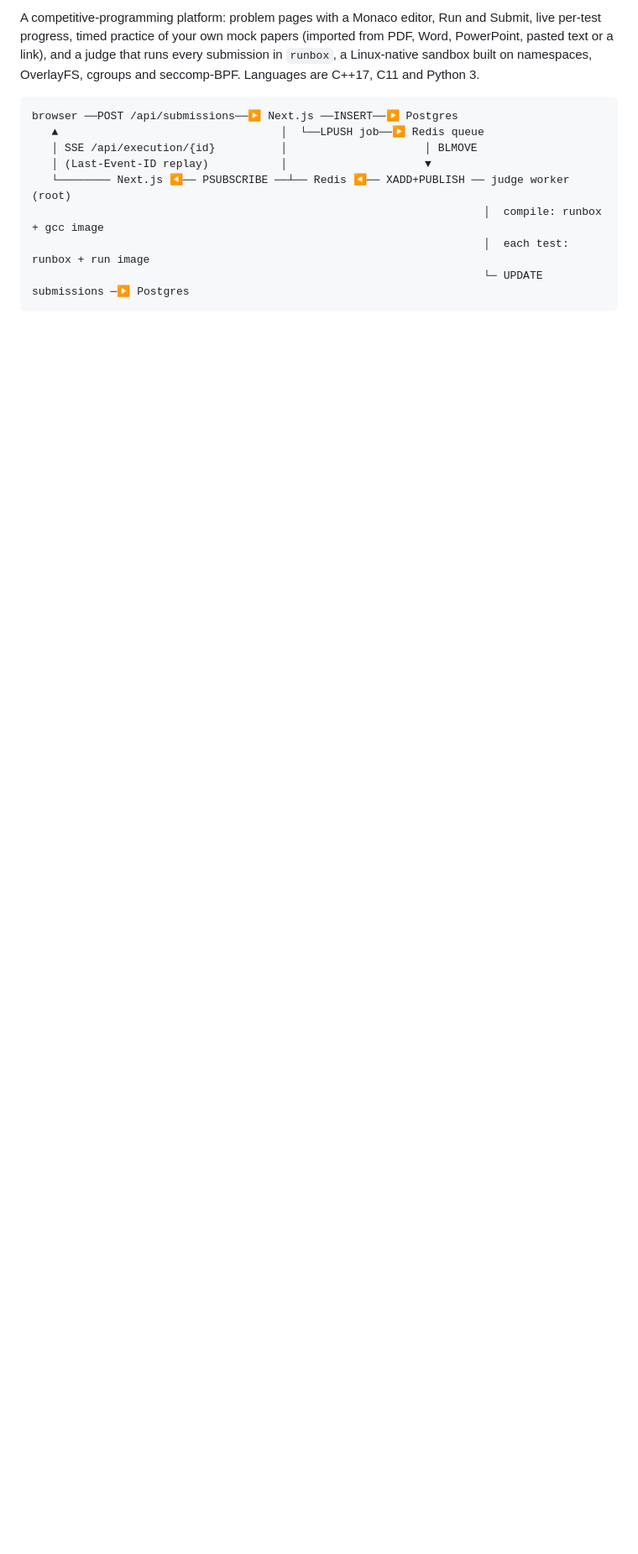
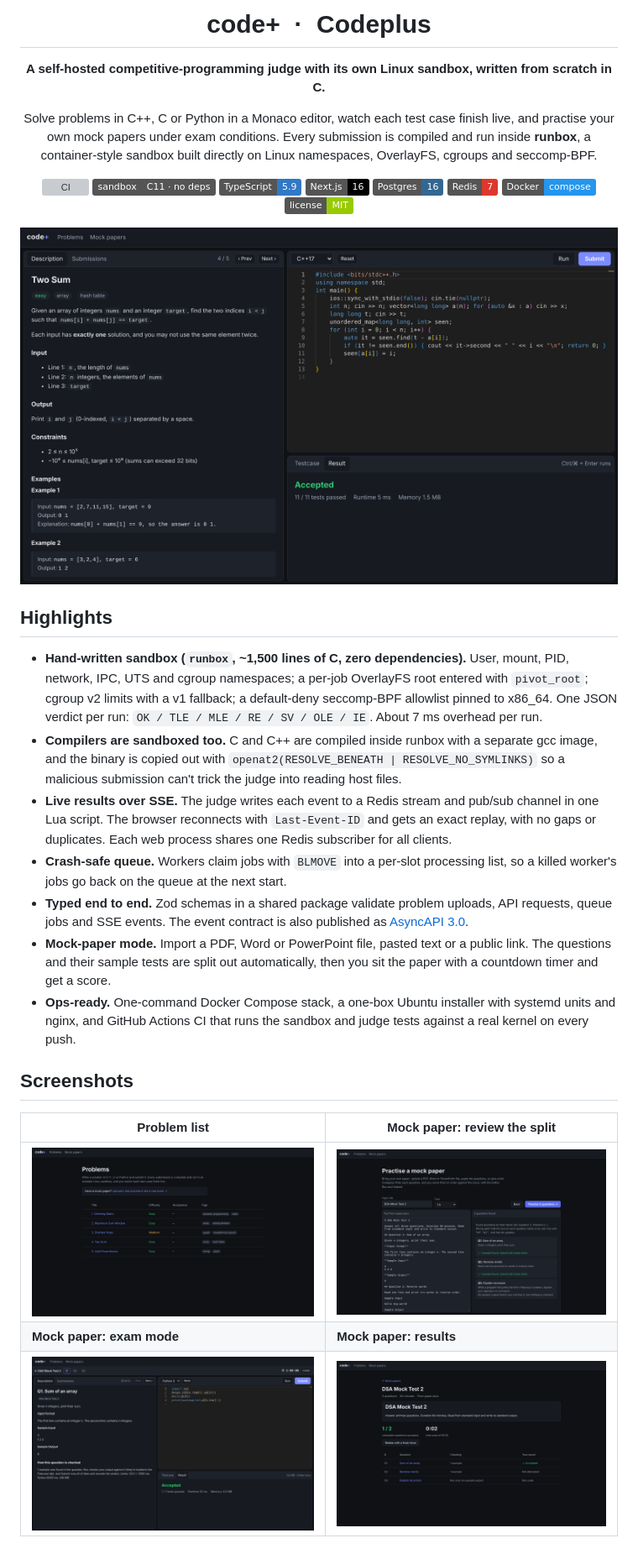
Before and after one commit to Rishicreates20/Runbox_22026, a Markdown page: README.md, the part around one of its changes. Shown at 84% size. Rendered like a GitHub page; pictures changed too: docs/screenshots/paper-exam.png (added), docs/screenshots/paper-results.png (added), docs/screenshots/paper-review-split.png (added); badges without logos; blank space fills up the shorter version; grey boxes are pictures that could not be loaded.

````diff
--- a/README.md
+++ b/README.md
@@ -2,12 +2,38 @@
 
-A competitive-programming platform: problem pages with a Monaco editor, Run and Submit, live per-test progress, timed practice of your own mock papers (imported from PDF, Word, PowerPoint, pasted text or a link), and a judge that runs every submission in `runbox`, a Linux-native sandbox built on namespaces, OverlayFS, cgroups and seccomp-BPF. Languages are C++17, C11 and Python 3.
+# code+ &nbsp;·&nbsp; Codeplus
 
-```
-browser ──POST /api/submissions──▶ Next.js ──INSERT──▶ Postgres
-   ▲                                  │  └──LPUSH job──▶ Redis queue
-   │ SSE /api/execution/{id}          │                     │ BLMOVE
-   │ (Last-Event-ID replay)           │                     ▼
-   └──────── Next.js ◀── PSUBSCRIBE ──┴── Redis ◀── XADD+PUBLISH ── judge worker (root)
-                                                                     │  compile: runbox + gcc image
-                                                                     │  each test: runbox + run image
-                                                                     └─ UPDATE submissions ─▶ Postgres
+**A self-hosted competitive-programming judge with its own Linux sandbox, written from scratch in C.**
+
+Solve problems in C++, C or Python in a Monaco editor, watch each test case finish live, and practise your own mock papers under exam conditions. Every submission is compiled and run inside **runbox**, a container-style sandbox built directly on Linux namespaces, OverlayFS, cgroups and seccomp-BPF.
+
+[![CI](https://github.com/Rishicreates20/Runbox_22026/actions/workflows/ci.yml/badge.svg)](https://github.com/Rishicreates20/Runbox_22026/actions/workflows/ci.yml)
+![C](https://img.shields.io/badge/sandbox-C11%20·%20no%20deps-555?logo=c)
+![TypeScript](https://img.shields.io/badge/TypeScript-5.9-3178c6?logo=typescript&logoColor=white)
+![Next.js](https://img.shields.io/badge/Next.js-16-000?logo=nextdotjs)
+![Postgres](https://img.shields.io/badge/Postgres-16-336791?logo=postgresql&logoColor=white)
+![Redis](https://img.shields.io/badge/Redis-7-dc382d?logo=redis&logoColor=white)
+![Docker](https://img.shields.io/badge/Docker-compose-2496ed?logo=docker&logoColor=white)
+[![License: MIT](https://img.shields.io/badge/license-MIT-green)](LICENSE)
+
+</div>
+
+![Problem workspace with an accepted C++ submission](docs/screenshots/workspace-accepted.png)
+
+## Highlights
+
+- **Hand-written sandbox (`runbox`, ~1,500 lines of C, zero dependencies).** User, mount, PID, network, IPC, UTS and cgroup namespaces; a per-job OverlayFS root entered with `pivot_root`; cgroup v2 limits with a v1 fallback; a default-deny seccomp-BPF allowlist pinned to x86_64. One JSON verdict per run: `OK / TLE / MLE / RE / SV / OLE / IE`. About 7 ms overhead per run.
+- **Compilers are sandboxed too.** C and C++ are compiled inside runbox with a separate gcc image, and the binary is copied out with `openat2(RESOLVE_BENEATH | RESOLVE_NO_SYMLINKS)` so a malicious submission can't trick the judge into reading host files.
+- **Live results over SSE.** The judge writes each event to a Redis stream and pub/sub channel in one Lua script. The browser reconnects with `Last-Event-ID` and gets an exact replay, with no gaps or duplicates. Each web process shares one Redis subscriber for all clients.
+- **Crash-safe queue.** Workers claim jobs with `BLMOVE` into a per-slot processing list, so a killed worker's jobs go back on the queue at the next start.
+- **Typed end to end.** Zod schemas in a shared package validate problem uploads, API requests, queue jobs and SSE events. The event contract is also published as [AsyncAPI 3.0](docs/asyncapi.yaml).
+- **Mock-paper mode.** Import a PDF, Word or PowerPoint file, pasted text or a public link. The questions and their sample tests are split out automatically, then you sit the paper with a countdown timer and get a score.
+- **Ops-ready.** One-command Docker Compose stack, a one-box Ubuntu installer with systemd units and nginx, and GitHub Actions CI that runs the sandbox and judge tests against a real kernel on every push.
+
+## Screenshots
+
+| Problem list | Mock paper: review the split |
+|---|---|
+| ![Problem list](docs/screenshots/problems.png) | ![Review imported paper](docs/screenshots/paper-review-split.png) |
+| **Mock paper: exam mode** | **Mock paper: results** |
+| ![Exam mode with timer](docs/screenshots/paper-exam.png) | ![Paper results](docs/screenshots/paper-results.png) |
+
````
Also changed, not shown: other parts of README.md (+110 -72 lines), SECURITY.md (added, +42 -0 lines), docs/architecture.md (added, +79 -0 lines), docs/deploy.md (added, +149 -0 lines), 8 other files.
